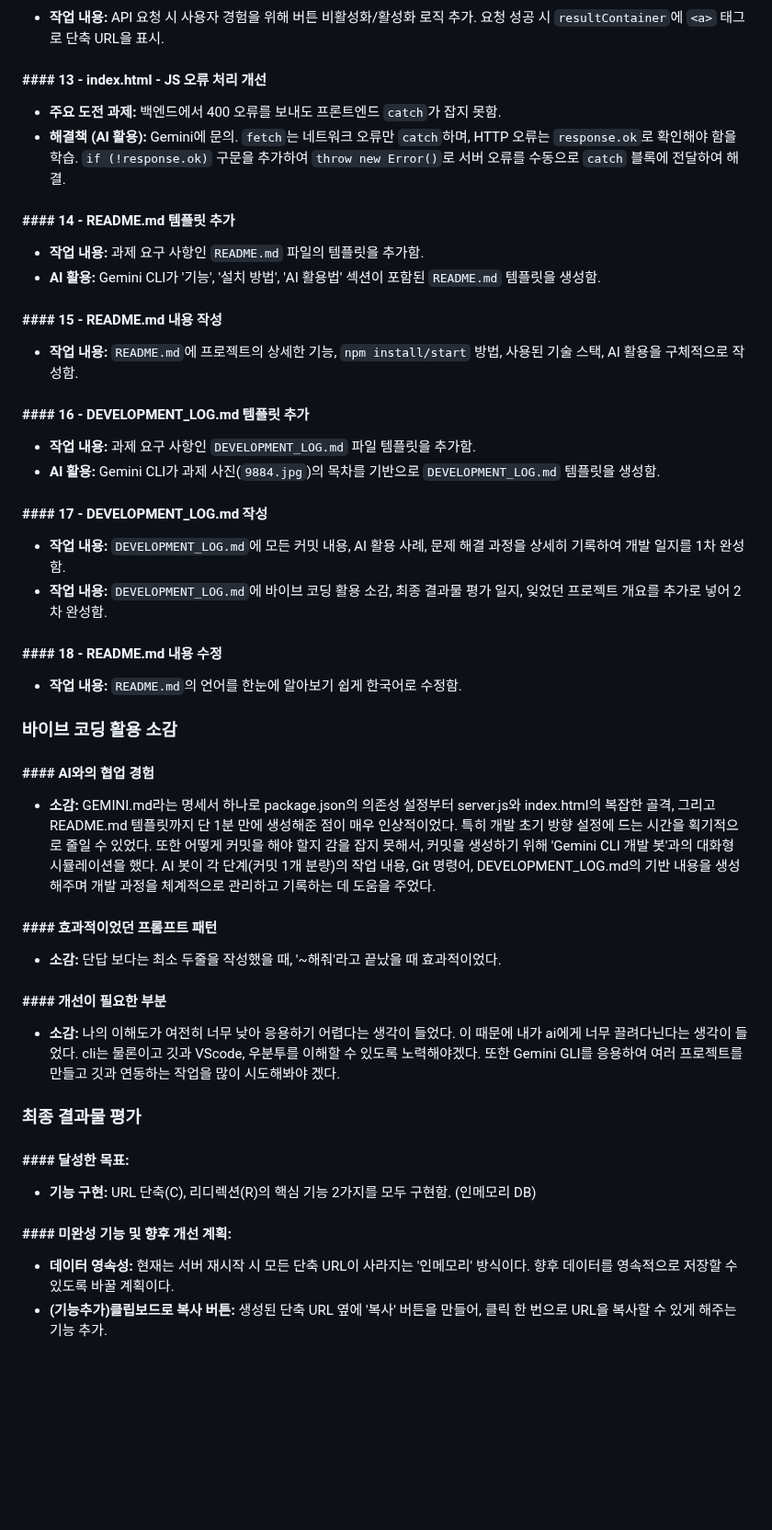
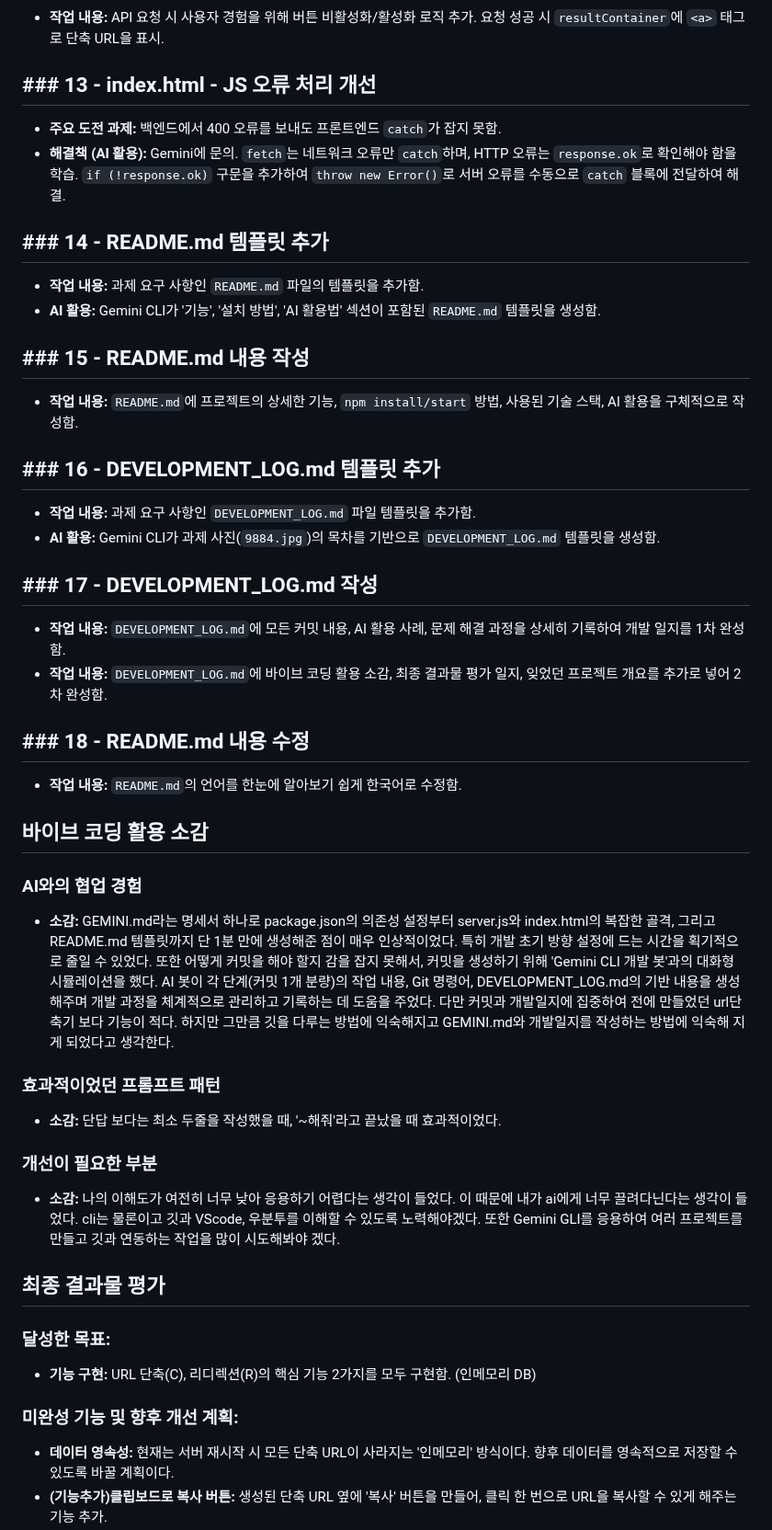
Before and after one commit to Na0927s/url-shortener-project, a Markdown page: DEVELOPMENT_LOG.md, the part around one of its changes. Shown at 92% size. Rendered like a GitHub page; blank space fills up the shorter version.

Commit message:
docs: DEVELOPMENT_LOG.md의 소감 및 구조 1차 수정

```diff
--- a/DEVELOPMENT_LOG.md
+++ b/DEVELOPMENT_LOG.md
@@ -53,45 +53,47 @@
 - **작업 내용:** API 요청 시 사용자 경험을 위해 버튼 비활성화/활성화 로직 추가. 요청 성공 시 `resultContainer`에 `<a>` 태그로 단축 URL을 표시.
 
-#### #### 13 - index.html - JS 오류 처리 개선
+## ### 13 - index.html - JS 오류 처리 개선
 - **주요 도전 과제:** 백엔드에서 400 오류를 보내도 프론트엔드 `catch`가 잡지 못함.
 - **해결책 (AI 활용):** Gemini에 문의. `fetch`는 네트워크 오류만 `catch`하며, HTTP 오류는 `response.ok`로 확인해야 함을 학습. `if (!response.ok)` 구문을 추가하여 `throw new Error()`로 서버 오류를 수동으로 `catch` 블록에 전달하여 해결.
 
-#### #### 14 - README.md 템플릿 추가
+## ### 14 - README.md 템플릿 추가
 - **작업 내용:** 과제 요구 사항인 `README.md` 파일의 템플릿을 추가함.
 - **AI 활용:** Gemini CLI가 '기능', '설치 방법', 'AI 활용법' 섹션이 포함된 `README.md` 템플릿을 생성함.
 
-#### #### 15 - README.md 내용 작성
+## ### 15 - README.md 내용 작성
 - **작업 내용:** `README.md`에 프로젝트의 상세한 기능, `npm install/start` 방법, 사용된 기술 스택, AI 활용을 구체적으로 작성함.
 
-#### #### 16 - DEVELOPMENT_LOG.md 템플릿 추가
+## ### 16 - DEVELOPMENT_LOG.md 템플릿 추가
 - **작업 내용:** 과제 요구 사항인 `DEVELOPMENT_LOG.md` 파일 템플릿을 추가함.
 - **AI 활용:** Gemini CLI가 과제 사진(`9884.jpg`)의 목차를 기반으로 `DEVELOPMENT_LOG.md` 템플릿을 생성함.
 
-#### #### 17 - DEVELOPMENT_LOG.md 작성
+## ### 17 - DEVELOPMENT_LOG.md 작성
 - **작업 내용:** `DEVELOPMENT_LOG.md`에 모든 커밋 내용, AI 활용 사례, 문제 해결 과정을 상세히 기록하여 개발 일지를 1차 완성함.
 - **작업 내용:** `DEVELOPMENT_LOG.md`에 바이브 코딩 활용 소감, 최종 결과물 평가 일지, 잊었던 프로젝트 개요를 추가로 넣어 2차 완성함.
 
-#### #### 18 - README.md 내용 수정
+## ### 18 - README.md 내용 수정
 - **작업 내용:** `README.md`의 언어를 한눈에 알아보기 쉽게 한국어로 수정함.
 
 
 
-### 바이브 코딩 활용 소감
+## 바이브 코딩 활용 소감
 
-#### #### AI와의 협업 경험
-- **소감:** GEMINI.md라는 명세서 하나로 package.json의 의존성 설정부터 server.js와 index.html의 복잡한 골격, 그리고 README.md 템플릿까지 단 1분 만에 생성해준 점이 매우 인상적이었다. 특히 개발 초기 방향 설정에 드는 시간을 획기적으로 줄일 수 있었다. 또한 어떻게 커밋을 해야 할지 감을 잡지 못해서, 커밋을 생성하기 위해 'Gemini CLI 개발 봇'과의 대화형 시뮬레이션을 했다. AI 봇이 각 단계(커밋 1개 분량)의 작업 내용, Git 명령어, DEVELOPMENT_LOG.md의 기반 내용을 생성해주며 개발 과정을 체계적으로 관리하고 기록하는 데 도움을 주었다.
+### AI와의 협업 경험
+- **소감:** GEMINI.md라는 명세서 하나로 package.json의 의존성 설정부터 server.js와 index.html의 복잡한 골격, 그리고 README.md 템플릿까지 단 1분 만에 생성해준 점이 매우 인상적이었다. 특히 개발 초기 방향 설정에 드는 시간을 획기적으로 줄일 수 있었다. 또한 어떻게 커밋을 해야 할지 감을 잡지 못해서, 커밋을 생성하기 위해 'Gemini CLI 개발 봇'과의 대화형 시뮬레이션을 했다. AI 봇이 각 단계(커밋 1개 분량)의 작업 내용, Git 명령어, DEVELOPMENT_LOG.md의 기반 내용을 생성해주며 개발 과정을 체계적으로 관리하고 기록하는 데 도움을 주었다. 다만 커밋과 개발일지에 집중하여 전에 만들었던 url단축기 보다 기능이 적다. 하지만 그만큼 깃을 다루는 방법에 익숙해지고 GEMINI.md와 개발일지를 작성하는 방법에 익숙해 지게 되었다고 생각한다.
 
-#### #### 효과적이었던 프롬프트 패턴
+### 효과적이었던 프롬프트 패턴
 - **소감:** 단답 보다는 최소 두줄을 작성했을 때, '~해줘'라고 끝났을 때 효과적이었다.
-#### #### 개선이 필요한 부분
+
+### 개선이 필요한 부분
 - **소감:** 나의 이해도가 여전히 너무 낮아 응용하기 어렵다는 생각이 들었다. 이 때문에 내가 ai에게 너무 끌려다닌다는 생각이 들었다. cli는 물론이고 깃과 VScode, 우분투를 이해할 수 있도록 노력해야겠다. 또한 Gemini GLI를 응용하여 여러 프로젝트를 만들고 깃과 연동하는 작업을 많이 시도해봐야 겠다.
 
 
-### 최종 결과물 평가
+## 최종 결과물 평가
 
-#### #### 달성한 목표:
+### 달성한 목표:
 - **기능 구현:** URL 단축(C), 리디렉션(R)의 핵심 기능 2가지를 모두 구현함. (인메모리 DB)
-#### #### 미완성 기능 및 향후 개선 계획:
+
+### 미완성 기능 및 향후 개선 계획:
 - **데이터 영속성:** 현재는 서버 재시작 시 모든 단축 URL이 사라지는 '인메모리' 방식이다. 향후 데이터를 영속적으로 저장할 수 있도록 바꿀 계획이다.
 - **(기능추가)클립보드로 복사 버튼:** 생성된 단축 URL 옆에 '복사' 버튼을 만들어, 클릭 한 번으로 URL을 복사할 수 있게 해주는 기능 추가.
 - **(기능추가)단축 URL 히스토리:** 사용자가 만들었던 단축 URL 목록을 브라우저에 저장해서 보여주는 기능 추가.
```
Also changed, not shown: other parts of DEVELOPMENT_LOG.md (+14 -14 lines).
